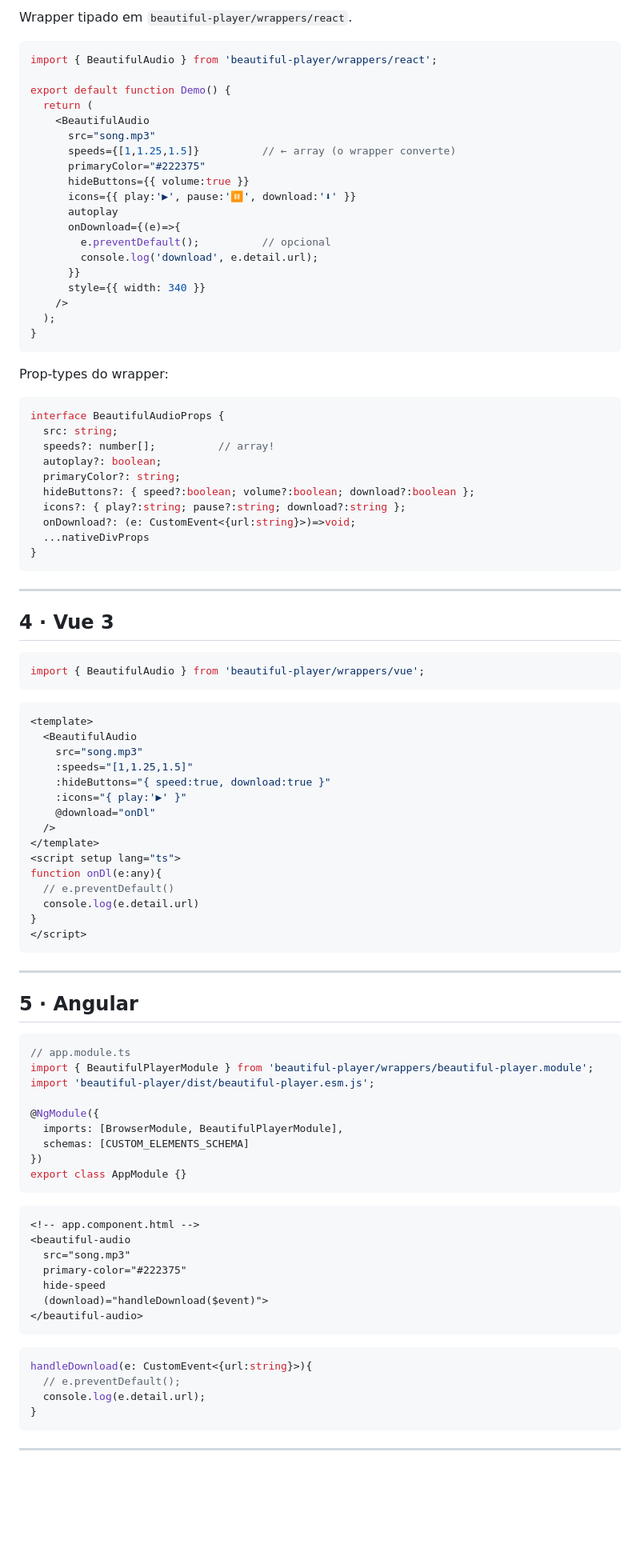
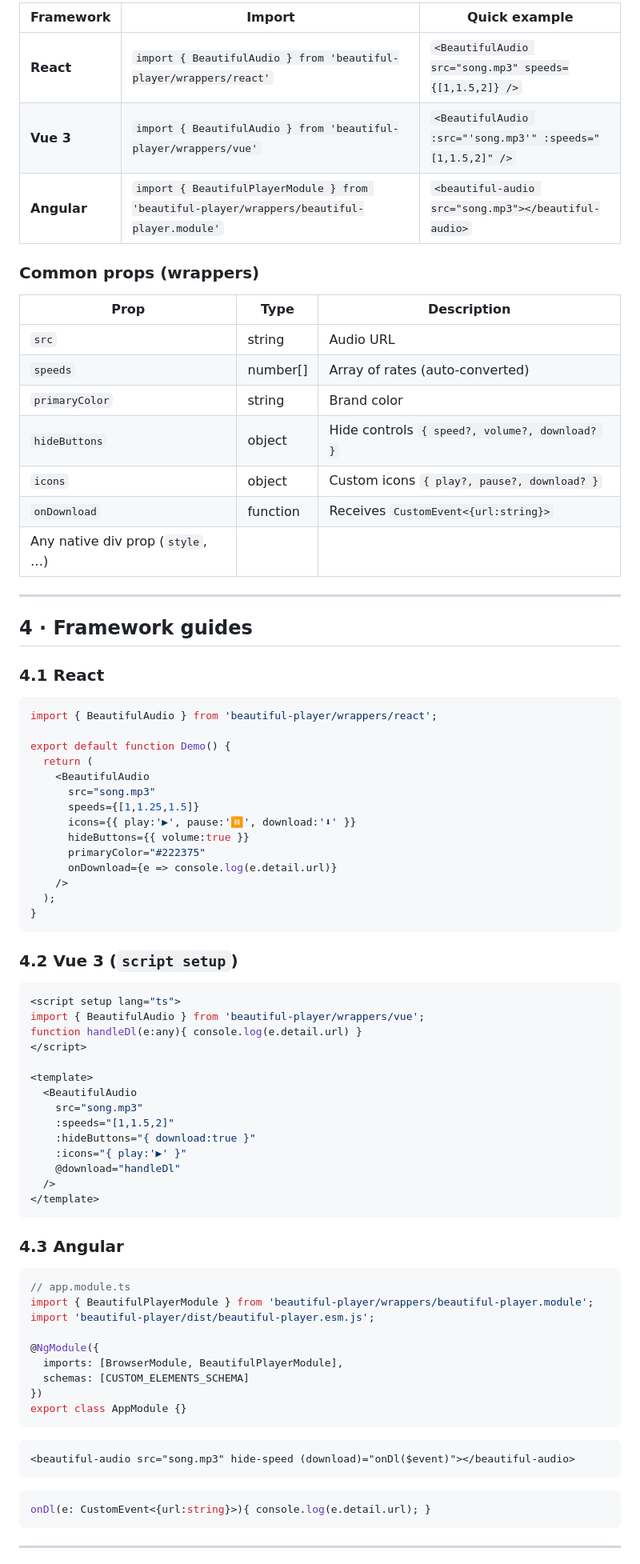
Before and after one commit to samuelrms/beautiful-player, a Markdown page: README.md, the part around one of its changes. Shown at 80% size. GitHub-like rendering; blank space fills up the shorter version.

Commit message:
Update README.md for clarity and consistency; enhance installation and usage instructions

````diff
--- a/README.md
+++ b/README.md
@@ -61,5 +68,27 @@ audioEl.addEventListener('download', (e)=>{
 
-Wrapper tipado em `beautiful-player/wrappers/react`.
+| Framework | Import | Quick example |
+|-----------|--------|---------------|
+| **React** | `import { BeautifulAudio } from 'beautiful-player/wrappers/react'` | `<BeautifulAudio src="song.mp3" speeds={[1,1.5,2]} />` |
+| **Vue 3** | `import { BeautifulAudio } from 'beautiful-player/wrappers/vue'` | `<BeautifulAudio :src="'song.mp3'" :speeds="[1,1.5,2]" />` |
+| **Angular** | `import { BeautifulPlayerModule } from 'beautiful-player/wrappers/beautiful-player.module'` | `<beautiful-audio src="song.mp3"></beautiful-audio>` |
+
+### Common props (wrappers)
+
+| Prop | Type | Description |
+|------|------|-------------|
+| `src` | string | Audio URL |
+| `speeds` | number[] | Array of rates (auto-converted) |
+| `primaryColor` | string | Brand color |
+| `hideButtons` | object | Hide controls `{ speed?, volume?, download? }` |
+| `icons` | object | Custom icons `{ play?, pause?, download? }` |
+| `onDownload` | function | Receives `CustomEvent<{url:string}>` |
+| Any native div prop (`style`, …) |
+
+---
+
+## 4 · Framework guides
+
+### 4.1 React
 
 ```tsx
 import { BeautifulAudio } from 'beautiful-player/wrappers/react';
@@ -68,65 +97,36 @@ export default function Demo() {
   return (
     <BeautifulAudio
       src="song.mp3"
-      speeds={[1,1.25,1.5]}          // ← array (o wrapper converte)
+      speeds={[1,1.25,1.5]}
+      icons={{ play:'▶', pause:'⏸', download:'⬇' }}
+      hideButtons={{ volume:true }}
       primaryColor="#222375"
-      hideButtons={{ volume:true }}
-      icons={{ play:'▶', pause:'⏸', download:'⬇' }}
-      autoplay
-      onDownload={(e)=>{
-        e.preventDefault();          // opcional
-        console.log('download', e.detail.url);
-      }}
-      style={{ width: 340 }}
+      onDownload={e => console.log(e.detail.url)}
     />
   );
 }
 ```
 
-Prop-types do wrapper:
-
-```ts
-interface BeautifulAudioProps {
-  src: string;
-  speeds?: number[];          // array!
-  autoplay?: boolean;
-  primaryColor?: string;
-  hideButtons?: { speed?:boolean; volume?:boolean; download?:boolean };
-  icons?: { play?:string; pause?:string; download?:string };
-  onDownload?: (e: CustomEvent<{url:string}>)=>void;
-  ...nativeDivProps
-}
-```
-
----
-
-## 4 · Vue 3
-
-```ts
-import { BeautifulAudio } from 'beautiful-player/wrappers/vue';
-```
+### 4.2 Vue 3 (`script setup`)
 
 ```vue
+<script setup lang="ts">
+import { BeautifulAudio } from 'beautiful-player/wrappers/vue';
+function handleDl(e:any){ console.log(e.detail.url) }
+</script>
+
 <template>
   <BeautifulAudio
     src="song.mp3"
-    :speeds="[1,1.25,1.5]"
-    :hideButtons="{ speed:true, download:true }"
+    :speeds="[1,1.5,2]"
+    :hideButtons="{ download:true }"
     :icons="{ play:'▶' }"
-    @download="onDl"
+    @download="handleDl"
   />
 </template>
-<script setup lang="ts">
-function onDl(e:any){
-  // e.preventDefault()
-  console.log(e.detail.url)
-}
-</script>
 ```
 
----
-
-## 5 · Angular
+### 4.3 Angular
 
 ```ts
 // app.module.ts
@@ -141,20 +141,11 @@ export class AppModule {}
 ```
 
 ```html
-<!-- app.component.html -->
-<beautiful-audio
-  src="song.mp3"
-  primary-color="#222375"
-  hide-speed
-  (download)="handleDownload($event)">
-</beautiful-audio>
+<beautiful-audio src="song.mp3" hide-speed (download)="onDl($event)"></beautiful-audio>
 ```
 
 ```ts
-handleDownload(e: CustomEvent<{url:string}>){
-  // e.preventDefault();
-  console.log(e.detail.url);
-}
+onDl(e: CustomEvent<{url:string}>){ console.log(e.detail.url); }
 ```
 
 ---
````
Also changed, not shown: other parts of README.md (+53 -39 lines).
